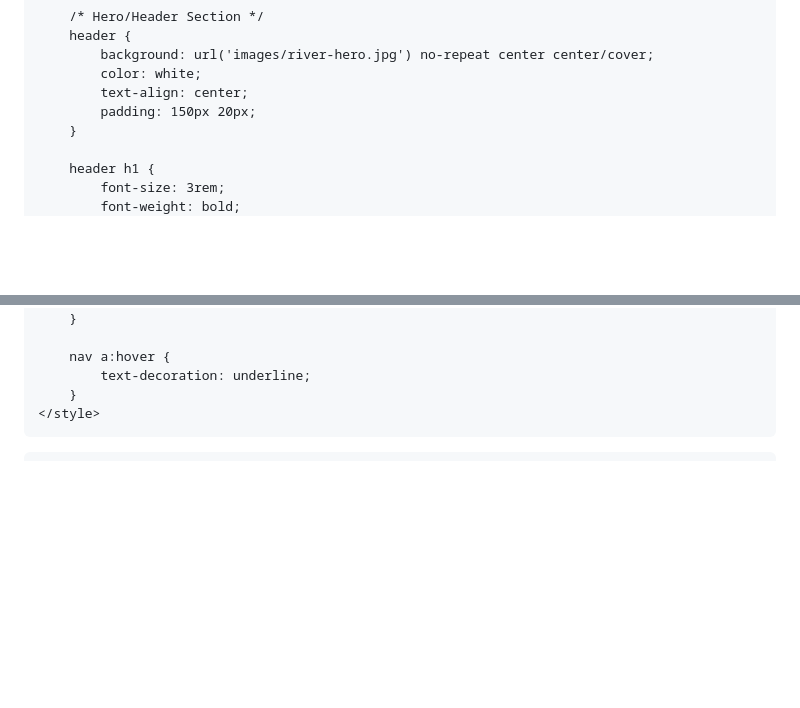
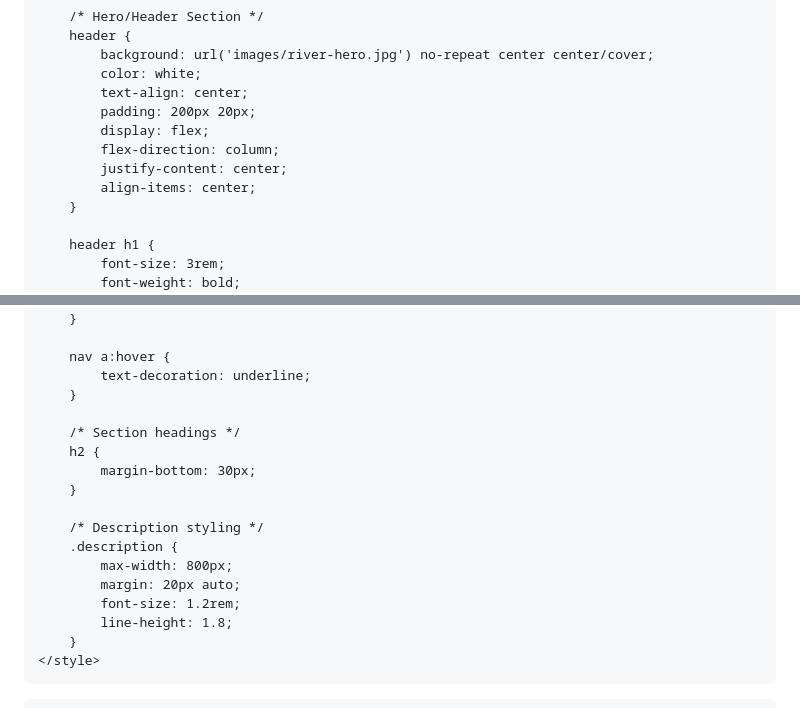
Before and after one commit to johrill-code/johrill-code.github.io, a Markdown page: README.md, 2 parts joined by grey strips. Rendered like a GitHub page; blank space fills up the shorter version.

```diff
--- a/README.md
+++ b/README.md
@@ -20,7 +20,11 @@
             background: url('images/river-hero.jpg') no-repeat center center/cover;
             color: white;
             text-align: center;
-            padding: 150px 20px;
+            padding: 200px 20px;
+            display: flex;
+            flex-direction: column;
+            justify-content: center;
+            align-items: center;
         }
 
         header h1 {
@@ -52,6 +56,19 @@
         nav a:hover {
             text-decoration: underline;
         }
+
+        /* Section headings */
+        h2 {
+            margin-bottom: 30px;
+        }
+
+        /* Description styling */
+        .description {
+            max-width: 800px;
+            margin: 20px auto;
+            font-size: 1.2rem;
+            line-height: 1.8;
+        }
     </style>
 </head>
 <body>
```
Also changed, not shown: other parts of README.md (+51 -4 lines).
